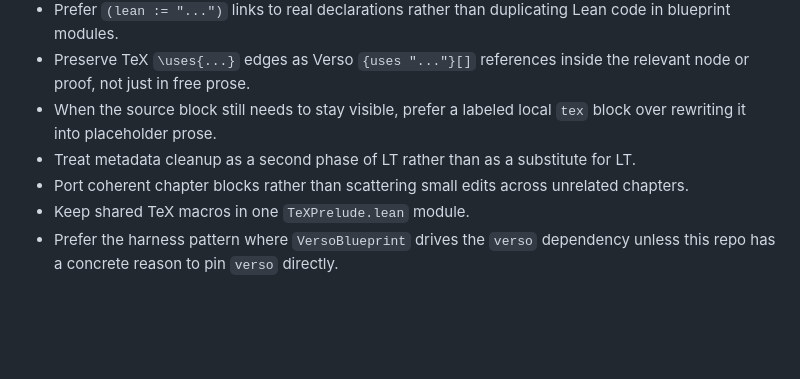
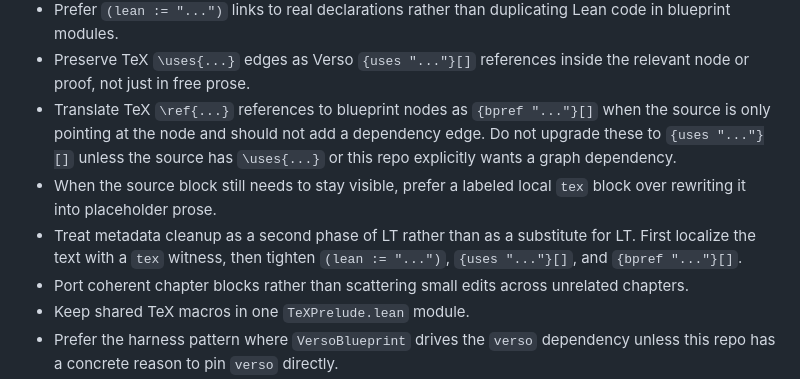
Before and after one commit to ejgallego/verso-noperthedron, a Markdown page: AGENTS.md, the part around the change. GitHub-like rendering; blank space fills up the shorter version.

Commit message:
Update harness for bpref LT audits

```diff
--- a/AGENTS.md
+++ b/AGENTS.md
@@ -37,10 +37,15 @@
   Lean code in blueprint modules.
 - Preserve TeX `\uses{...}` edges as Verso `{uses "..."}[]` references inside
   the relevant node or proof, not just in free prose.
+- Translate TeX `\ref{...}` references to blueprint nodes as `{bpref "..."}[]`
+  when the source is only pointing at the node and should not add a dependency
+  edge. Do not upgrade these to `{uses "..."}[]` unless the source has
+  `\uses{...}` or this repo explicitly wants a graph dependency.
 - When the source block still needs to stay visible, prefer a labeled local
   `tex` block over rewriting it into placeholder prose.
 - Treat metadata cleanup as a second phase of LT rather than as a substitute
-  for LT.
+  for LT. First localize the text with a `tex` witness, then tighten
+  `(lean := "...")`, `{uses "..."}[]`, and `{bpref "..."}[]`.
 - Port coherent chapter blocks rather than scattering small edits across
   unrelated chapters.
 - Keep shared TeX macros in one `TeXPrelude.lean` module.
```
